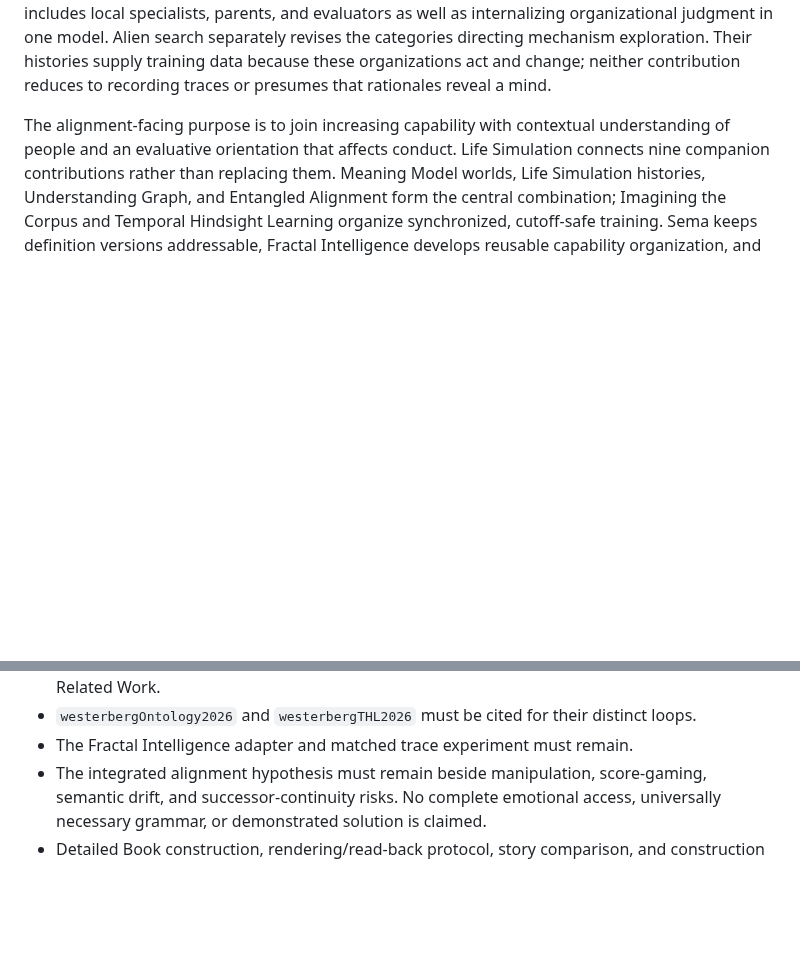
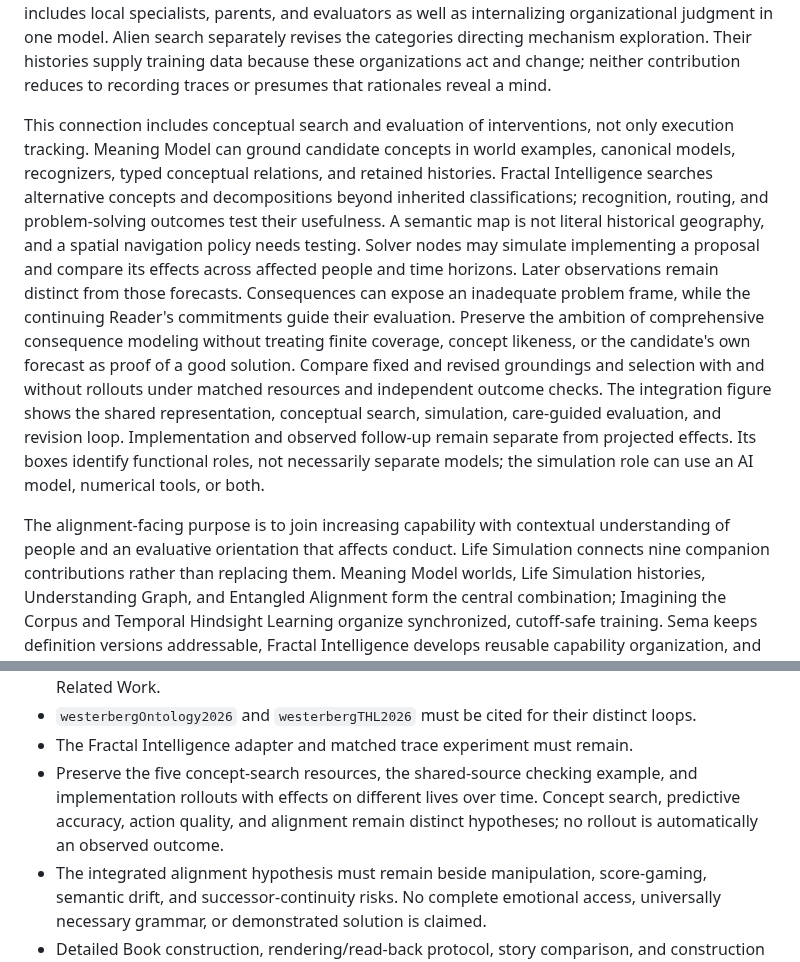
Before and after one commit to emergent-wisdom/life-simulation, a Markdown page: paper/LIFESIM-STRUCTURE.md, 2 parts joined by grey strips. Drawn GitHub-style; blank space fills up the shorter version.

```diff
--- a/paper/LIFESIM-STRUCTURE.md
+++ b/paper/LIFESIM-STRUCTURE.md
@@ -101,6 +101,27 @@ judgment in one model. Alien search separately revises the categories directing
 mechanism exploration. Their histories supply training data because these
 organizations act and change; neither contribution reduces to recording traces
 or presumes that rationales reveal a mind.
+
+This connection includes conceptual search and evaluation of interventions,
+not only execution tracking. Meaning Model can ground candidate concepts in
+world examples, canonical models, recognizers, typed conceptual relations,
+and retained histories. Fractal Intelligence searches alternative concepts
+and decompositions beyond inherited classifications; recognition, routing,
+and problem-solving outcomes test their usefulness. A semantic map is not
+literal historical geography, and a spatial navigation policy needs testing.
+Solver nodes may simulate implementing a proposal and compare its effects
+across affected people and time horizons. Later observations remain distinct
+from those forecasts. Consequences can expose an inadequate problem frame,
+while the continuing Reader's commitments guide their evaluation. Preserve
+the ambition of comprehensive consequence modeling without treating finite
+coverage, concept likeness, or the candidate's own forecast as proof of a good
+solution. Compare fixed and revised groundings and selection with and without
+rollouts under matched resources and independent outcome checks.
+The integration figure shows the shared representation, conceptual search,
+simulation, care-guided evaluation, and revision loop. Implementation and
+observed follow-up remain separate from projected effects. Its boxes identify
+functional roles, not necessarily separate models; the simulation role can use
+an AI model, numerical tools, or both.
 
 The alignment-facing purpose is to join increasing capability with contextual
 understanding of people and an evaluative orientation that affects conduct.
@@ -686,6 +707,10 @@ private conversation, archive result, or historical fixture is evidence.
 - `westerbergOntology2026` and `westerbergTHL2026` must be cited for their
   distinct loops.
 - The Fractal Intelligence adapter and matched trace experiment must remain.
+- Preserve the five concept-search resources, the shared-source checking
+  example, and implementation rollouts with effects on different lives over
+  time. Concept search, predictive accuracy, action quality, and alignment
+  remain distinct hypotheses; no rollout is automatically an observed outcome.
 - The integrated alignment hypothesis must remain beside manipulation,
   score-gaming, semantic drift, and successor-continuity risks. No complete
   emotional access, universally necessary grammar, or demonstrated solution is
```
Also changed, not shown: README.md (+14 -2 lines), docs/FILE-INVENTORY.md (+5 -3 lines), docs/figures/concept-solution-loop.png (added), 7 other files.
